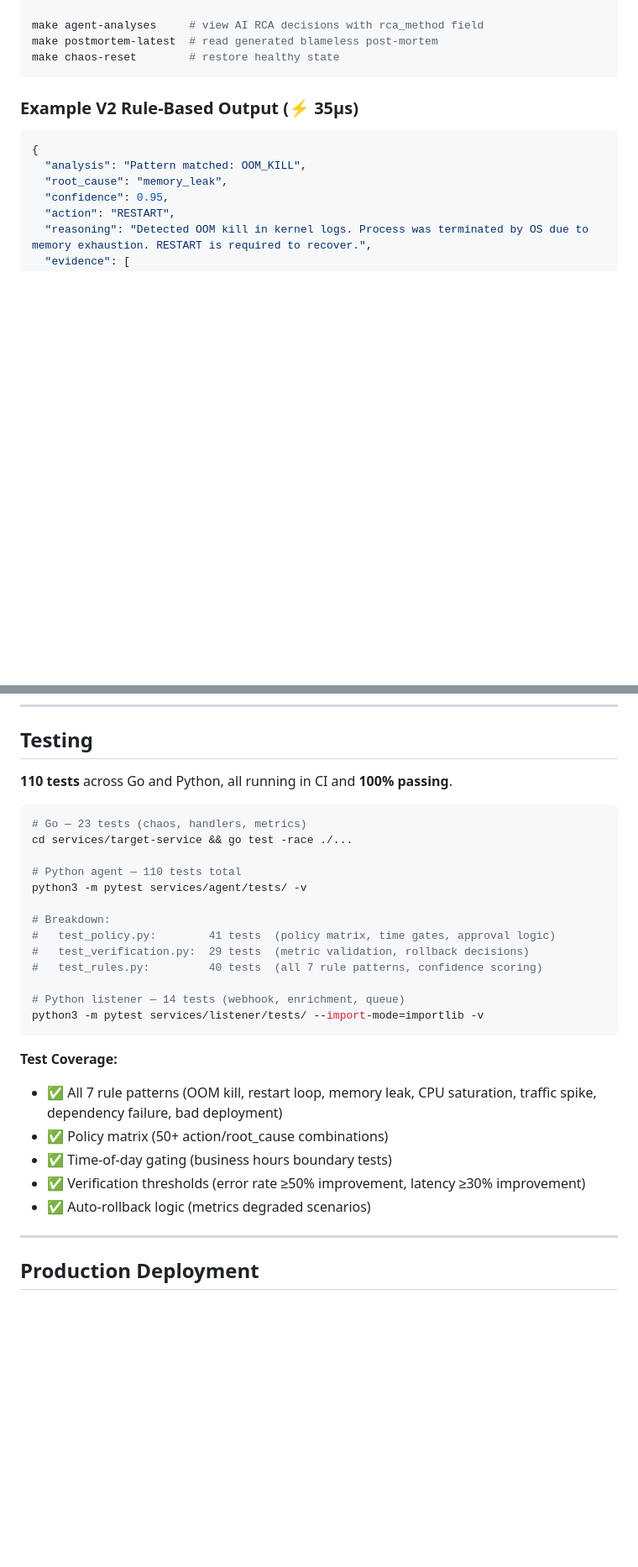
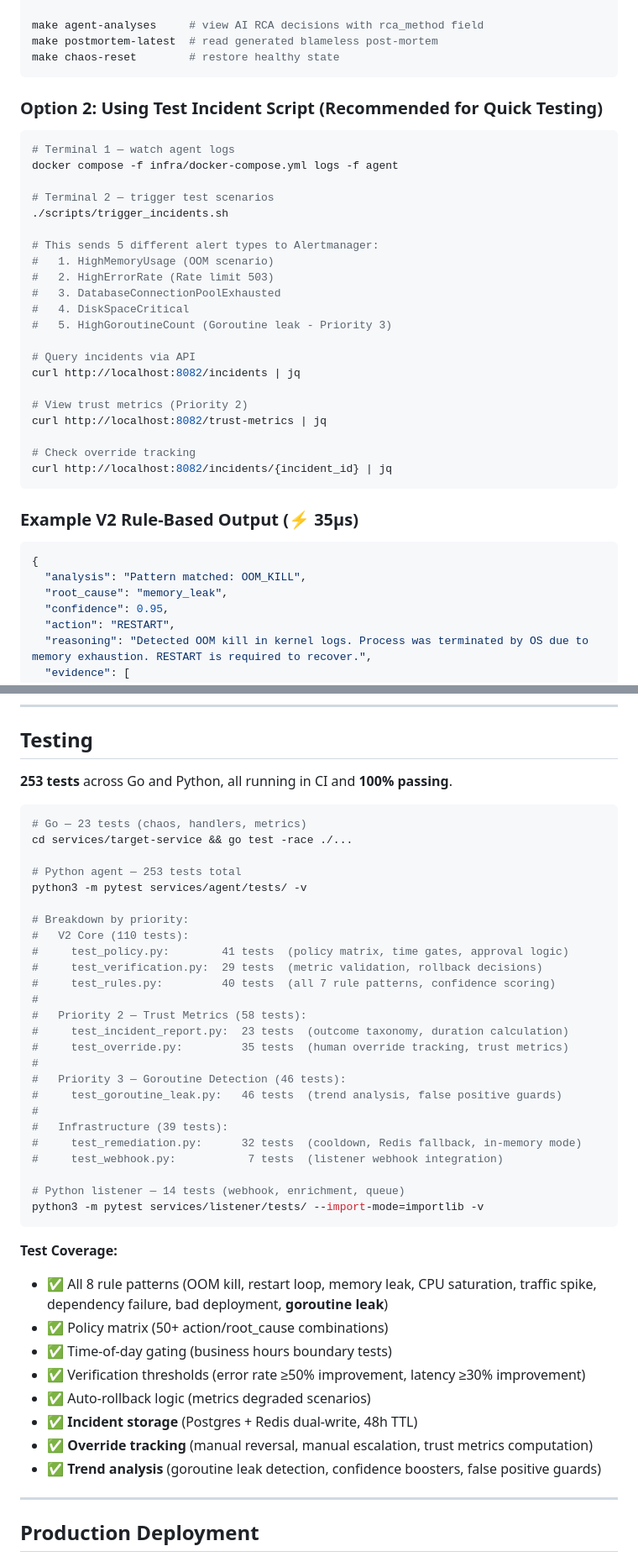
Before and after one commit to jnzm02/Aether-guard, a Markdown page: README.md, 2 parts joined by grey strips. Shown at 84% size. Drawn GitHub-style; blank space fills up the shorter version.

````diff
--- a/README.md
+++ b/README.md
@@ -311,6 +327,32 @@ make chaos-latency      # add 2s delay → Policy blocks forbidden action 🛡
 make agent-analyses     # view AI RCA decisions with rca_method field
 make postmortem-latest  # read generated blameless post-mortem
 make chaos-reset        # restore healthy state
+```
+
+### Option 2: Using Test Incident Script (Recommended for Quick Testing)
+
+```bash
+# Terminal 1 — watch agent logs
+docker compose -f infra/docker-compose.yml logs -f agent
+
+# Terminal 2 — trigger test scenarios
+./scripts/trigger_incidents.sh
+
+# This sends 5 different alert types to Alertmanager:
+#   1. HighMemoryUsage (OOM scenario)
+#   2. HighErrorRate (Rate limit 503)
+#   3. DatabaseConnectionPoolExhausted
+#   4. DiskSpaceCritical
+#   5. HighGoroutineCount (Goroutine leak - Priority 3)
+
+# Query incidents via API
+curl http://localhost:8082/incidents | jq
+
+# View trust metrics (Priority 2)
+curl http://localhost:8082/trust-metrics | jq
+
+# Check override tracking
+curl http://localhost:8082/incidents/{incident_id} | jq
 ```
 
 ### Example V2 Rule-Based Output (⚡ 35μs)
@@ -426,30 +468,45 @@ Plus:
 
 ## Testing
 
-**110 tests** across Go and Python, all running in CI and **100% passing**.
+**253 tests** across Go and Python, all running in CI and **100% passing**.
 
 ```bash
 # Go — 23 tests (chaos, handlers, metrics)
 cd services/target-service && go test -race ./...
 
-# Python agent — 110 tests total
+# Python agent — 253 tests total
 python3 -m pytest services/agent/tests/ -v
 
-# Breakdown:
-#   test_policy.py:        41 tests  (policy matrix, time gates, approval logic)
-#   test_verification.py:  29 tests  (metric validation, rollback decisions)
-#   test_rules.py:         40 tests  (all 7 rule patterns, confidence scoring)
+# Breakdown by priority:
+#   V2 Core (110 tests):
+#     test_policy.py:        41 tests  (policy matrix, time gates, approval logic)
+#     test_verification.py:  29 tests  (metric validation, rollback decisions)
+#     test_rules.py:         40 tests  (all 7 rule patterns, confidence scoring)
+#
+#   Priority 2 — Trust Metrics (58 tests):
+#     test_incident_report.py:  23 tests  (outcome taxonomy, duration calculation)
+#     test_override.py:         35 tests  (human override tracking, trust metrics)
+#
+#   Priority 3 — Goroutine Detection (46 tests):
+#     test_goroutine_leak.py:   46 tests  (trend analysis, false positive guards)
+#
+#   Infrastructure (39 tests):
+#     test_remediation.py:      32 tests  (cooldown, Redis fallback, in-memory mode)
+#     test_webhook.py:           7 tests  (listener webhook integration)
 
 # Python listener — 14 tests (webhook, enrichment, queue)
 python3 -m pytest services/listener/tests/ --import-mode=importlib -v
 ```
 
 **Test Coverage:**
-- ✅ All 7 rule patterns (OOM kill, restart loop, memory leak, CPU saturation, traffic spike, dependency failure, bad deployment)
+- ✅ All 8 rule patterns (OOM kill, restart loop, memory leak, CPU saturation, traffic spike, dependency failure, bad deployment, **goroutine leak**)
 - ✅ Policy matrix (50+ action/root_cause combinations)
 - ✅ Time-of-day gating (business hours boundary tests)
 - ✅ Verification thresholds (error rate ≥50% improvement, latency ≥30% improvement)
 - ✅ Auto-rollback logic (metrics degraded scenarios)
+- ✅ **Incident storage** (Postgres + Redis dual-write, 48h TTL)
+- ✅ **Override tracking** (manual reversal, manual escalation, trust metrics computation)
+- ✅ **Trend analysis** (goroutine leak detection, confidence boosters, false positive guards)
 
 ---
 
````
Also changed, not shown: other parts of README.md (+53 -16 lines).
